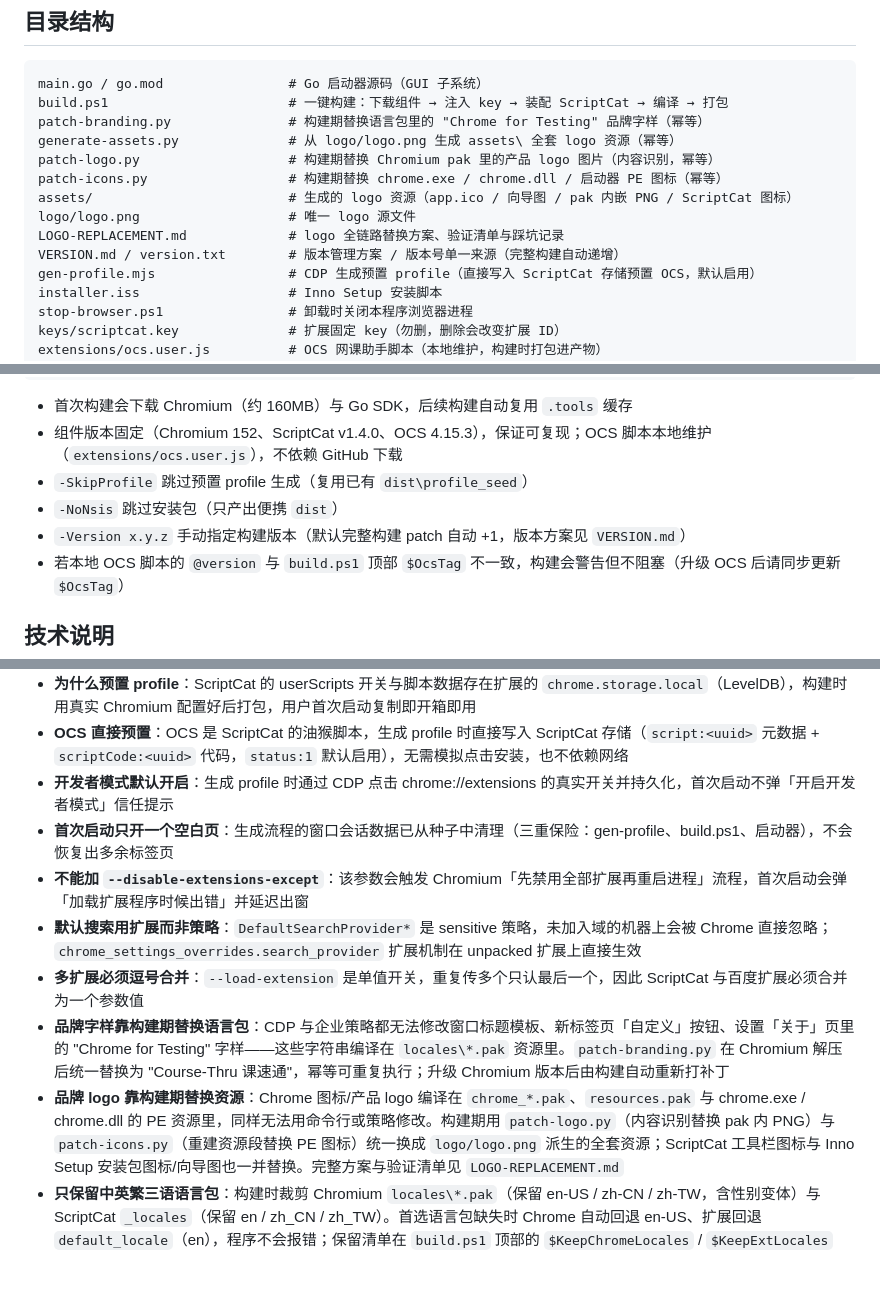
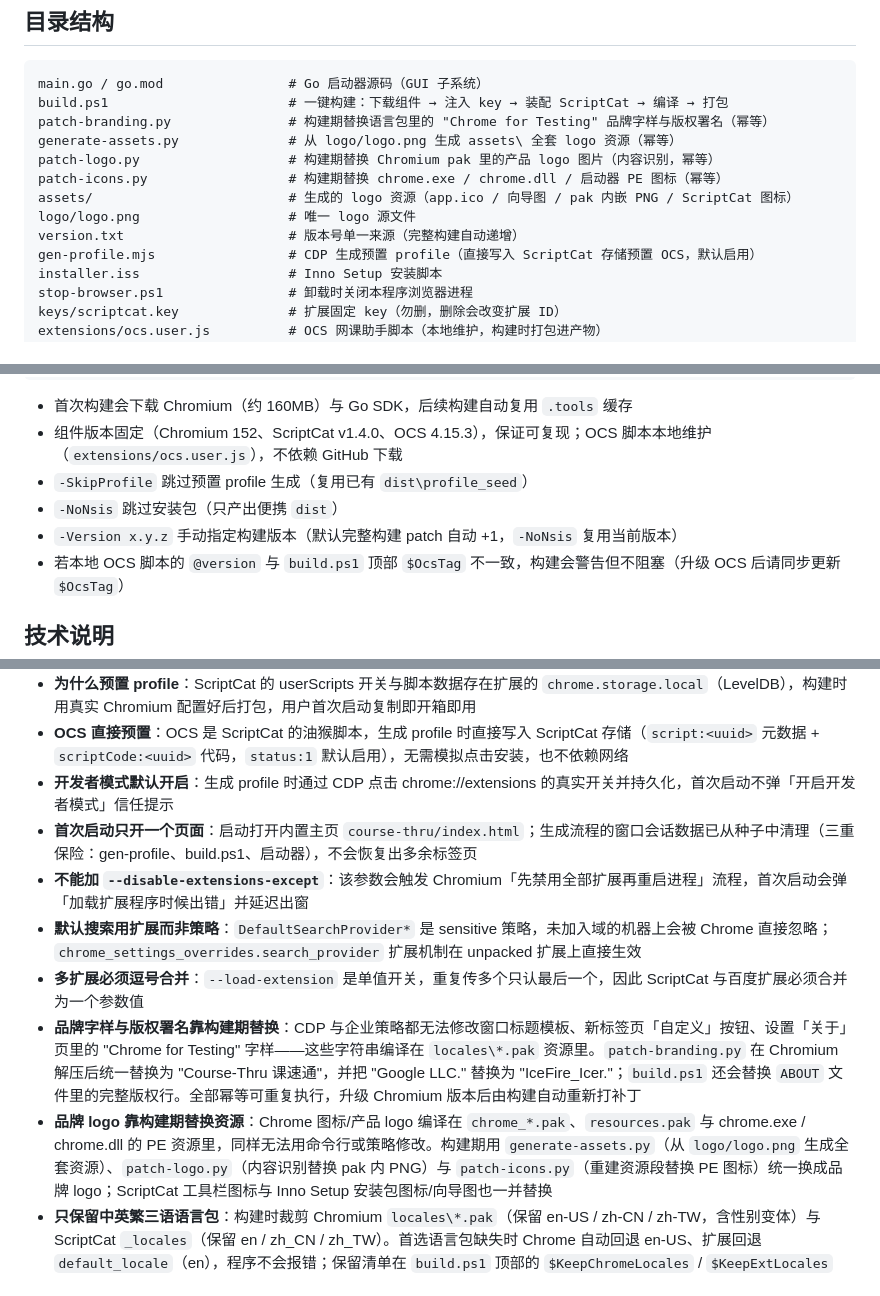
Before and after one commit to IceFireIcer/Course-Thru, a Markdown page: README.md, 3 parts joined by grey strips. GitHub-like rendering.

Commit message:
docs: 同步 README 至开放版现状

````diff
--- a/README.md
+++ b/README.md
@@ -57,14 +57,13 @@
 ```
 main.go / go.mod                # Go 启动器源码（GUI 子系统）
 build.ps1                       # 一键构建：下载组件 → 注入 key → 装配 ScriptCat → 编译 → 打包
-patch-branding.py               # 构建期替换语言包里的 "Chrome for Testing" 品牌字样（幂等）
+patch-branding.py               # 构建期替换语言包里的 "Chrome for Testing" 品牌字样与版权署名（幂等）
 generate-assets.py              # 从 logo/logo.png 生成 assets\ 全套 logo 资源（幂等）
 patch-logo.py                   # 构建期替换 Chromium pak 里的产品 logo 图片（内容识别，幂等）
 patch-icons.py                  # 构建期替换 chrome.exe / chrome.dll / 启动器 PE 图标（幂等）
 assets/                         # 生成的 logo 资源（app.ico / 向导图 / pak 内嵌 PNG / ScriptCat 图标）
 logo/logo.png                   # 唯一 logo 源文件
-LOGO-REPLACEMENT.md             # logo 全链路替换方案、验证清单与踩坑记录
-VERSION.md / version.txt        # 版本管理方案 / 版本号单一来源（完整构建自动递增）
+version.txt                     # 版本号单一来源（完整构建自动递增）
 gen-profile.mjs                 # CDP 生成预置 profile（直接写入 ScriptCat 存储预置 OCS，默认启用）
 installer.iss                   # Inno Setup 安装脚本
 stop-browser.ps1                # 卸载时关闭本程序浏览器进程
@@ -102,7 +101,7 @@ powershell -ExecutionPolicy Bypass -File build.ps1
 - 组件版本固定（Chromium 152、ScriptCat v1.4.0、OCS 4.15.3），保证可复现；OCS 脚本本地维护（`extensions/ocs.user.js`），不依赖 GitHub 下载
 - `-SkipProfile` 跳过预置 profile 生成（复用已有 `dist\profile_seed`）
 - `-NoNsis` 跳过安装包（只产出便携 `dist`）
-- `-Version x.y.z` 手动指定构建版本（默认完整构建 patch 自动 +1，版本方案见 `VERSION.md`）
+- `-Version x.y.z` 手动指定构建版本（默认完整构建 patch 自动 +1，`-NoNsis` 复用当前版本）
 - 若本地 OCS 脚本的 `@version` 与 `build.ps1` 顶部 `$OcsTag` 不一致，构建会警告但不阻塞（升级 OCS 后请同步更新 `$OcsTag`）
 
 ## 技术说明
@@ -112,12 +111,12 @@ powershell -ExecutionPolicy Bypass -File build.ps1
 - **为什么预置 profile**：ScriptCat 的 userScripts 开关与脚本数据存在扩展的 `chrome.storage.local`（LevelDB），构建时用真实 Chromium 配置好后打包，用户首次启动复制即开箱即用
 - **OCS 直接预置**：OCS 是 ScriptCat 的油猴脚本，生成 profile 时直接写入 ScriptCat 存储（`script:<uuid>` 元数据 + `scriptCode:<uuid>` 代码，`status:1` 默认启用），无需模拟点击安装，也不依赖网络
 - **开发者模式默认开启**：生成 profile 时通过 CDP 点击 chrome://extensions 的真实开关并持久化，首次启动不弹「开启开发者模式」信任提示
-- **首次启动只开一个空白页**：生成流程的窗口会话数据已从种子中清理（三重保险：gen-profile、build.ps1、启动器），不会恢复出多余标签页
+- **首次启动只开一个页面**：启动打开内置主页 `course-thru/index.html`；生成流程的窗口会话数据已从种子中清理（三重保险：gen-profile、build.ps1、启动器），不会恢复出多余标签页
 - **不能加 `--disable-extensions-except`**：该参数会触发 Chromium「先禁用全部扩展再重启进程」流程，首次启动会弹「加载扩展程序时候出错」并延迟出窗
 - **默认搜索用扩展而非策略**：`DefaultSearchProvider*` 是 sensitive 策略，未加入域的机器上会被 Chrome 直接忽略；`chrome_settings_overrides.search_provider` 扩展机制在 unpacked 扩展上直接生效
 - **多扩展必须逗号合并**：`--load-extension` 是单值开关，重复传多个只认最后一个，因此 ScriptCat 与百度扩展必须合并为一个参数值
-- **品牌字样靠构建期替换语言包**：CDP 与企业策略都无法修改窗口标题模板、新标签页「自定义」按钮、设置「关于」页里的 "Chrome for Testing" 字样——这些字符串编译在 `locales\*.pak` 资源里。`patch-branding.py` 在 Chromium 解压后统一替换为 "Course-Thru 课速通"，幂等可重复执行；升级 Chromium 版本后由构建自动重新打补丁
-- **品牌 logo 靠构建期替换资源**：Chrome 图标/产品 logo 编译在 `chrome_*.pak`、`resources.pak` 与 chrome.exe / chrome.dll 的 PE 资源里，同样无法用命令行或策略修改。构建期用 `patch-logo.py`（内容识别替换 pak 内 PNG）与 `patch-icons.py`（重建资源段替换 PE 图标）统一换成 `logo/logo.png` 派生的全套资源；ScriptCat 工具栏图标与 Inno Setup 安装包图标/向导图也一并替换。完整方案与验证清单见 `LOGO-REPLACEMENT.md`
+- **品牌字样与版权署名靠构建期替换**：CDP 与企业策略都无法修改窗口标题模板、新标签页「自定义」按钮、设置「关于」页里的 "Chrome for Testing" 字样——这些字符串编译在 `locales\*.pak` 资源里。`patch-branding.py` 在 Chromium 解压后统一替换为 "Course-Thru 课速通"，并把 "Google LLC." 替换为 "IceFire_Icer."；`build.ps1` 还会替换 `ABOUT` 文件里的完整版权行。全部幂等可重复执行，升级 Chromium 版本后由构建自动重新打补丁
+- **品牌 logo 靠构建期替换资源**：Chrome 图标/产品 logo 编译在 `chrome_*.pak`、`resources.pak` 与 chrome.exe / chrome.dll 的 PE 资源里，同样无法用命令行或策略修改。构建期用 `generate-assets.py`（从 `logo/logo.png` 生成全套资源）、`patch-logo.py`（内容识别替换 pak 内 PNG）与 `patch-icons.py`（重建资源段替换 PE 图标）统一换成品牌 logo；ScriptCat 工具栏图标与 Inno Setup 安装包图标/向导图也一并替换
 - **只保留中英繁三语语言包**：构建时裁剪 Chromium `locales\*.pak`（保留 en-US / zh-CN / zh-TW，含性别变体）与 ScriptCat `_locales`（保留 en / zh_CN / zh_TW）。首选语言包缺失时 Chrome 自动回退 en-US、扩展回退 `default_locale`（en），程序不会报错；保留清单在 `build.ps1` 顶部的 `$KeepChromeLocales` / `$KeepExtLocales`
 
 ## 常见问题
````
